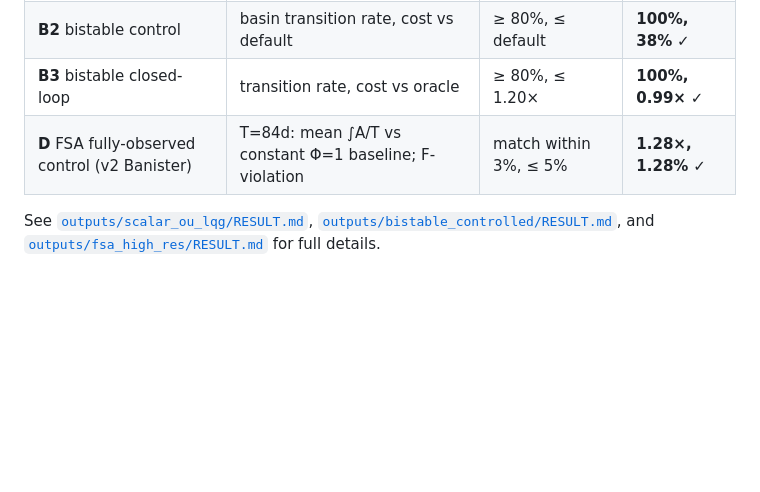
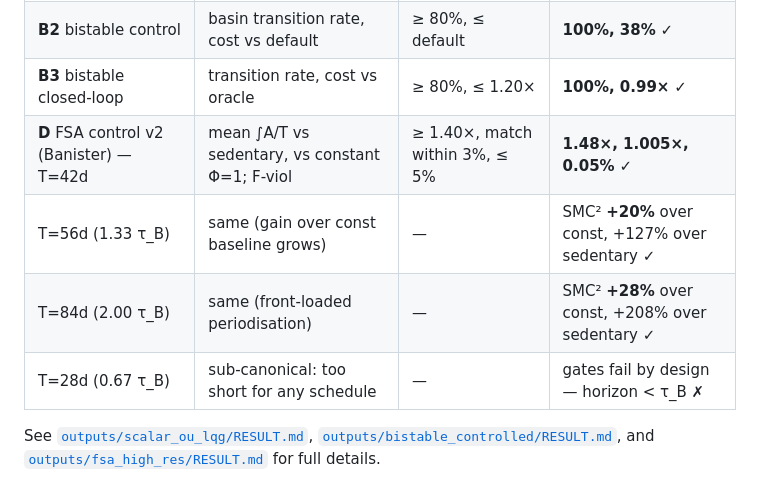
Before and after one commit to ajaytalati/python-smc2-filtering-control, a Markdown page: README.md, the part around the change. Drawn GitHub-style; blank space fills up the shorter version.

```diff
--- a/README.md
+++ b/README.md
@@ -27,7 +27,10 @@ The repo exercises **two pillars** of the same outer tempered-SMC engine:
 | **B1** bistable filter | 90% CI covers truth (identifiable params) | 4/4 | **8/8** ✓ |
 | **B2** bistable control | basin transition rate, cost vs default | ≥ 80%, ≤ default | **100%, 38%** ✓ |
 | **B3** bistable closed-loop | transition rate, cost vs oracle | ≥ 80%, ≤ 1.20× | **100%, 0.99×** ✓ |
-| **D**  FSA fully-observed control (v2 Banister) | T=84d: mean ∫A/T vs constant Φ=1 baseline; F-violation | match within 3%, ≤ 5% | **1.28×, 1.28%** ✓ |
+| **D**  FSA control v2 (Banister) — T=42d  | mean ∫A/T vs sedentary, vs constant Φ=1; F-viol | ≥ 1.40×, match within 3%, ≤ 5% | **1.48×, 1.005×, 0.05%** ✓ |
+|        T=56d (1.33 τ_B)                  | same (gain over const baseline grows)  | — | SMC² **+20%** over const, +127% over sedentary ✓ |
+|        T=84d (2.00 τ_B)                  | same (front-loaded periodisation)       | — | SMC² **+28%** over const, +208% over sedentary ✓ |
+|        T=28d (0.67 τ_B)                  | sub-canonical: too short for any schedule | — | gates fail by design — horizon < τ_B ✗ |
 
 See [`outputs/scalar_ou_lqg/RESULT.md`](outputs/scalar_ou_lqg/RESULT.md),
 [`outputs/bistable_controlled/RESULT.md`](outputs/bistable_controlled/RESULT.md),
```
Also changed, not shown: outputs/fsa_high_res/RESULT.md (+92 -22 lines).
